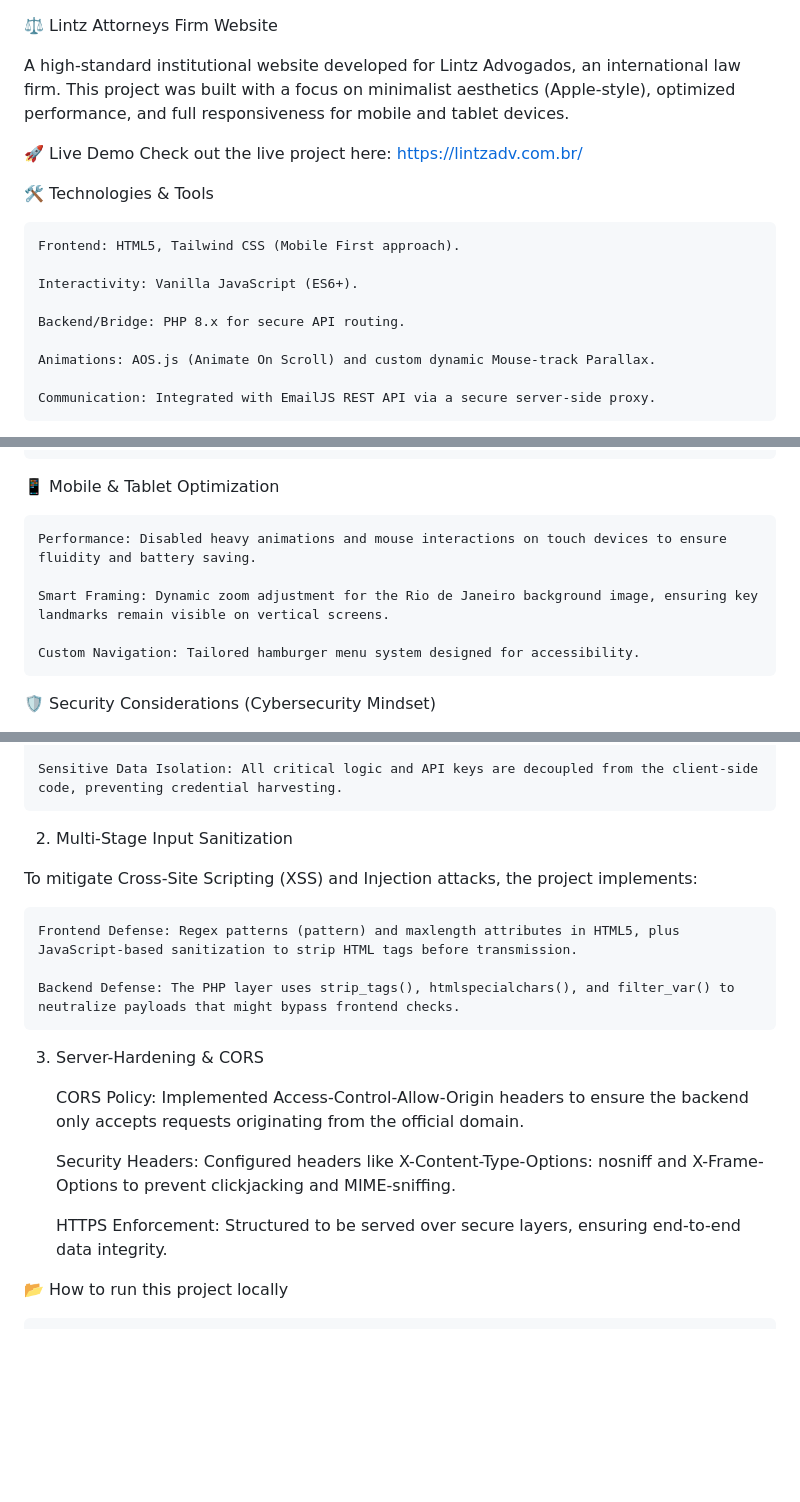
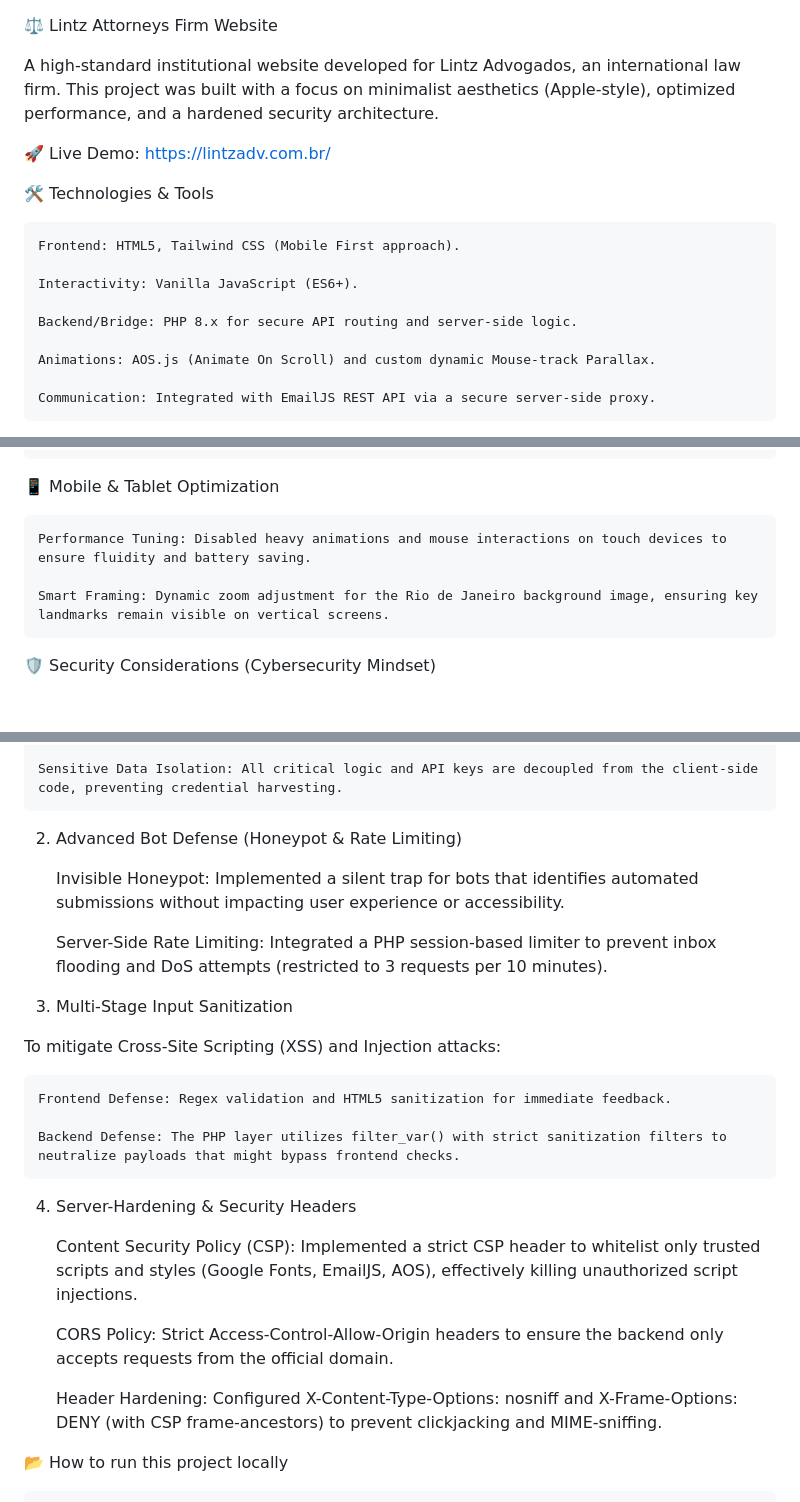
Before and after one commit to BernardoLintz/Lintz-Attorneys-Firm-Website, a Markdown page: README.md, 3 parts joined by grey strips. Drawn GitHub-style; blank space fills up the shorter version.

```diff
--- a/README.md
+++ b/README.md
@@ -1,9 +1,8 @@
 ⚖️ Lintz Attorneys Firm Website
 
-A high-standard institutional website developed for Lintz Advogados, an international law firm. This project was built with a focus on minimalist aesthetics (Apple-style), optimized performance, and full responsiveness for mobile and tablet devices.
+A high-standard institutional website developed for Lintz Advogados, an international law firm. This project was built with a focus on minimalist aesthetics (Apple-style), optimized performance, and a hardened security architecture.
 
-🚀 Live Demo
-Check out the live project here: https://lintzadv.com.br/
+🚀 Live Demo: https://lintzadv.com.br/
 
 🛠️ Technologies & Tools
 
@@ -11,7 +10,7 @@ Check out the live project here: https://lintzadv.com.br/
 
     Interactivity: Vanilla JavaScript (ES6+).
 
-    Backend/Bridge: PHP 8.x for secure API routing.
+    Backend/Bridge: PHP 8.x for secure API routing and server-side logic.
 
     Animations: AOS.js (Animate On Scroll) and custom dynamic Mouse-track Parallax.
 
@@ -27,11 +26,9 @@ Check out the live project here: https://lintzadv.com.br/
 
 📱 Mobile & Tablet Optimization
 
-    Performance: Disabled heavy animations and mouse interactions on touch devices to ensure fluidity and battery saving.
+    Performance Tuning: Disabled heavy animations and mouse interactions on touch devices to ensure fluidity and battery saving.
 
     Smart Framing: Dynamic zoom adjustment for the Rio de Janeiro background image, ensuring key landmarks remain visible on vertical screens.
-
-    Custom Navigation: Tailored hamburger menu system designed for accessibility.
 
 🛡️ Security Considerations (Cybersecurity Mindset)
 
@@ -45,21 +42,27 @@ Instead of exposing API configurations in the frontend, I implemented a PHP Prox
 
     Sensitive Data Isolation: All critical logic and API keys are decoupled from the client-side code, preventing credential harvesting.
 
-2. Multi-Stage Input Sanitization
+2. Advanced Bot Defense (Honeypot & Rate Limiting)
 
-To mitigate Cross-Site Scripting (XSS) and Injection attacks, the project implements:
+    Invisible Honeypot: Implemented a silent trap for bots that identifies automated submissions without impacting user experience or accessibility.
 
-    Frontend Defense: Regex patterns (pattern) and maxlength attributes in HTML5, plus JavaScript-based sanitization to strip HTML tags before transmission.
+    Server-Side Rate Limiting: Integrated a PHP session-based limiter to prevent inbox flooding and DoS attempts (restricted to 3 requests per 10 minutes).
 
-    Backend Defense: The PHP layer uses strip_tags(), htmlspecialchars(), and filter_var() to neutralize payloads that might bypass frontend checks.
+3. Multi-Stage Input Sanitization
 
-3. Server-Hardening & CORS
+To mitigate Cross-Site Scripting (XSS) and Injection attacks:
 
-    CORS Policy: Implemented Access-Control-Allow-Origin headers to ensure the backend only accepts requests originating from the official domain.
+    Frontend Defense: Regex validation and HTML5 sanitization for immediate feedback.
 
-    Security Headers: Configured headers like X-Content-Type-Options: nosniff and X-Frame-Options to prevent clickjacking and MIME-sniffing.
+    Backend Defense: The PHP layer utilizes filter_var() with strict sanitization filters to neutralize payloads that might bypass frontend checks.
 
-    HTTPS Enforcement: Structured to be served over secure layers, ensuring end-to-end data integrity.
+4. Server-Hardening & Security Headers
+
+    Content Security Policy (CSP): Implemented a strict CSP header to whitelist only trusted scripts and styles (Google Fonts, EmailJS, AOS), effectively killing unauthorized script injections.
+
+    CORS Policy: Strict Access-Control-Allow-Origin headers to ensure the backend only accepts requests from the official domain.
+
+    Header Hardening: Configured X-Content-Type-Options: nosniff and X-Frame-Options: DENY (with CSP frame-ancestors) to prevent clickjacking and MIME-sniffing.
 
 📂 How to run this project locally
 
```
